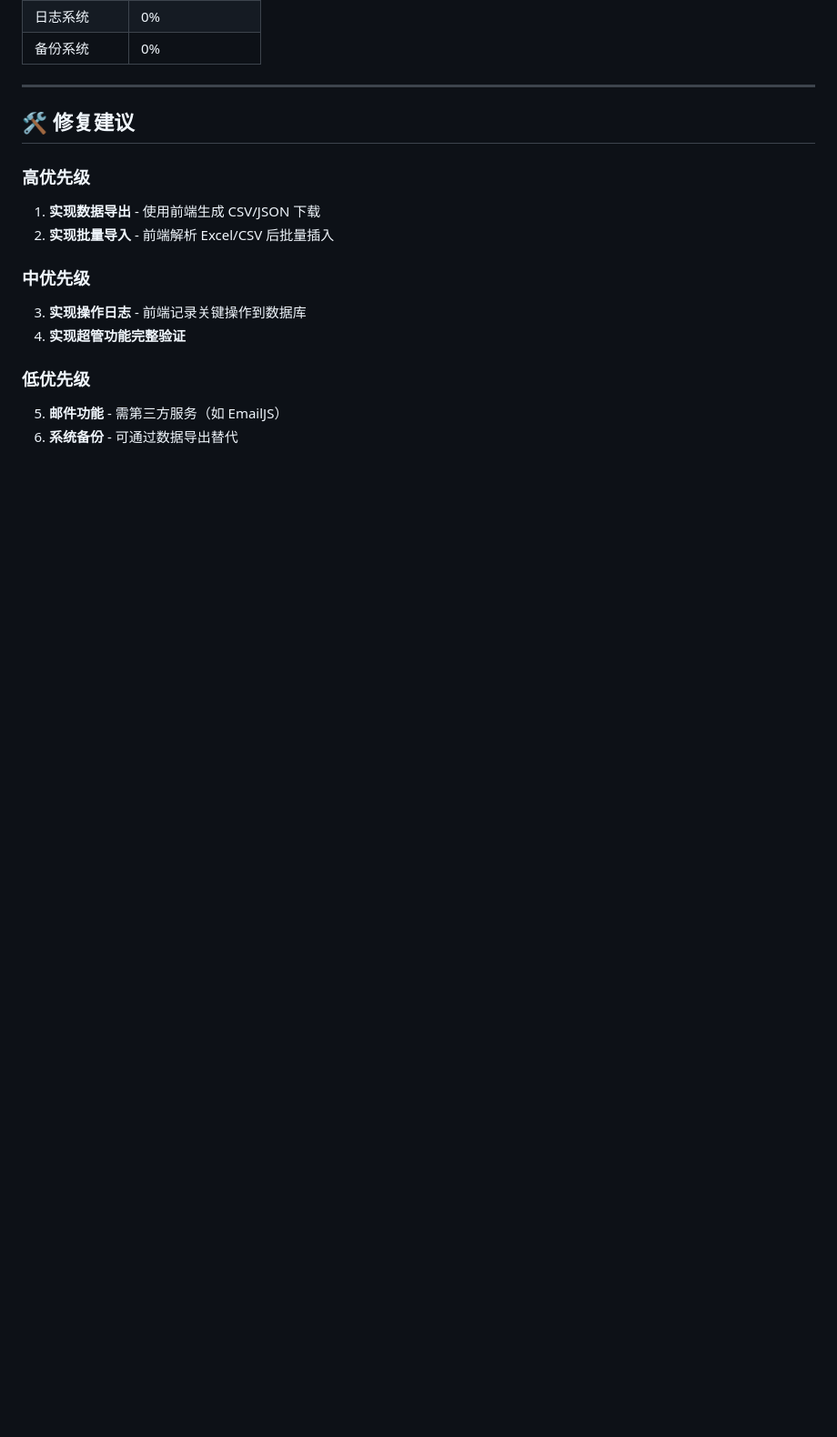
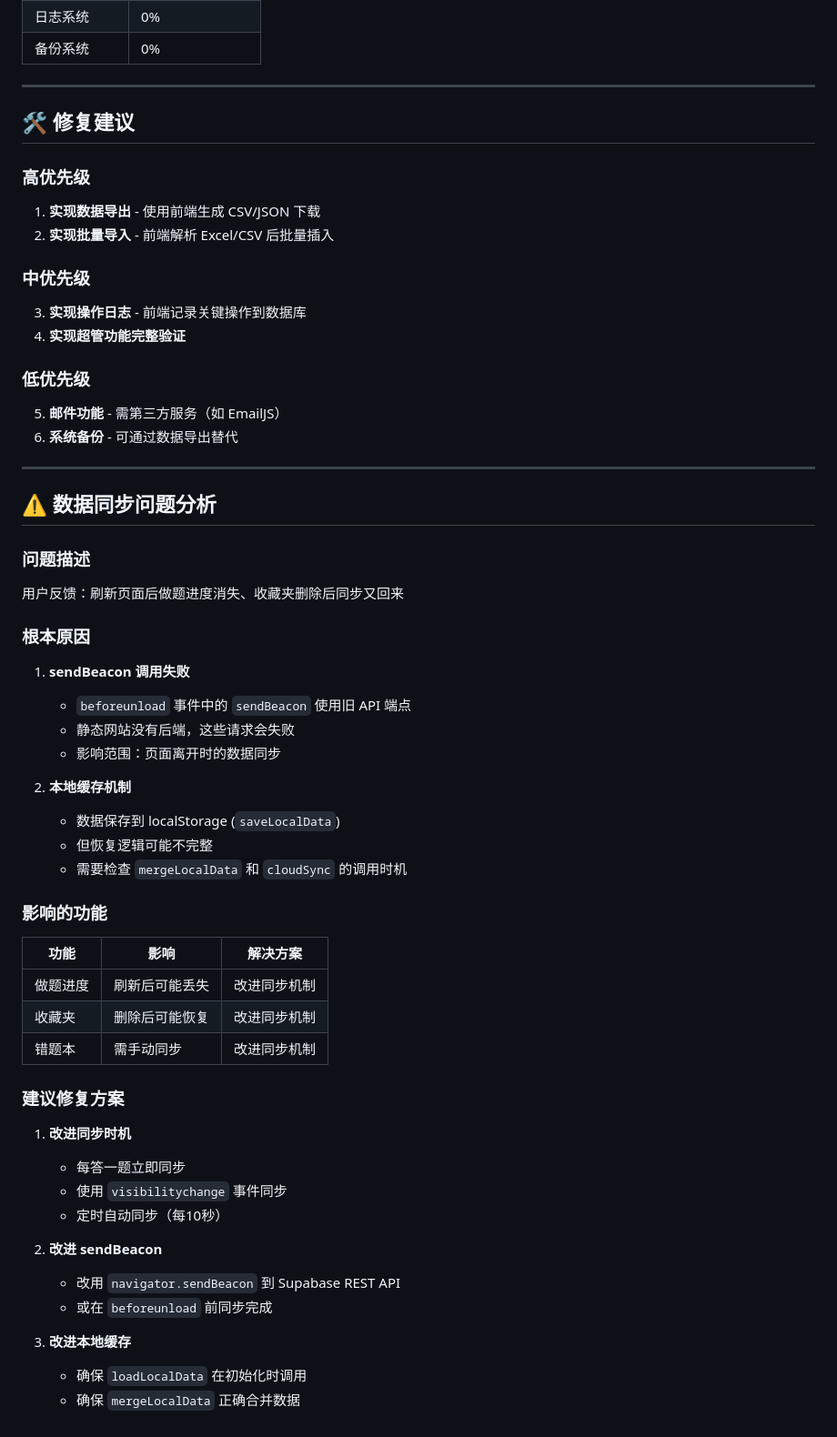
Before and after one commit to k1sf/xj-exam-system, a Markdown page: IMPACTED_FEATURES.md, the part around the change. Shown at 91% size. Rendered like a GitHub page; blank space fills up the shorter version.

Commit message:
docs: 添加数据同步问题分析到受影响功能文档

```diff
--- a/IMPACTED_FEATURES.md
+++ b/IMPACTED_FEATURES.md
@@ -192,3 +192,44 @@
 ### 低优先级
 5. **邮件功能** - 需第三方服务（如 EmailJS）
 6. **系统备份** - 可通过数据导出替代
+
+---
+
+## ⚠️ 数据同步问题分析
+
+### 问题描述
+用户反馈：刷新页面后做题进度消失、收藏夹删除后同步又回来
+
+### 根本原因
+
+1. **sendBeacon 调用失败**
+   - `beforeunload` 事件中的 `sendBeacon` 使用旧 API 端点
+   - 静态网站没有后端，这些请求会失败
+   - 影响范围：页面离开时的数据同步
+
+2. **本地缓存机制**
+   - 数据保存到 localStorage (`saveLocalData`)
+   - 但恢复逻辑可能不完整
+   - 需要检查 `mergeLocalData` 和 `cloudSync` 的调用时机
+
+### 影响的功能
+| 功能 | 影响 | 解决方案 |
+|------|------|---------|
+| 做题进度 | 刷新后可能丢失 | 改进同步机制 |
+| 收藏夹 | 删除后可能恢复 | 改进同步机制 |
+| 错题本 | 需手动同步 | 改进同步机制 |
+
+### 建议修复方案
+
+1. **改进同步时机**
+   - 每答一题立即同步
+   - 使用 `visibilitychange` 事件同步
+   - 定时自动同步（每10秒）
+
+2. **改进 sendBeacon**
+   - 改用 `navigator.sendBeacon` 到 Supabase REST API
+   - 或在 `beforeunload` 前同步完成
+
+3. **改进本地缓存**
+   - 确保 `loadLocalData` 在初始化时调用
+   - 确保 `mergeLocalData` 正确合并数据
```
